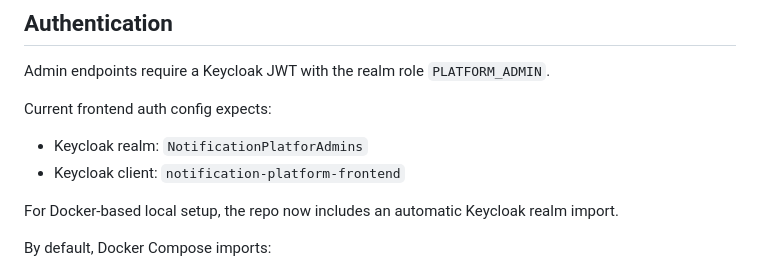
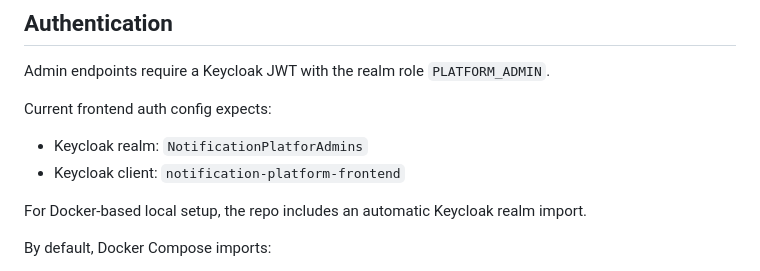
Before and after one commit to janis-karklins88/notification-platform, a Markdown page: README.md, the part around the change. Rendered like a GitHub page.

Commit message:
Fix typo in README regarding Keycloak realm import

```diff
--- a/README.md
+++ b/README.md
@@ -162,7 +162,7 @@ Current frontend auth config expects:
 - Keycloak realm: `NotificationPlatforAdmins`
 - Keycloak client: `notification-platform-frontend`
 
-For Docker-based local setup, the repo now includes an automatic Keycloak realm import.
+For Docker-based local setup, the repo includes an automatic Keycloak realm import.
 
 By default, Docker Compose imports:
 
```
